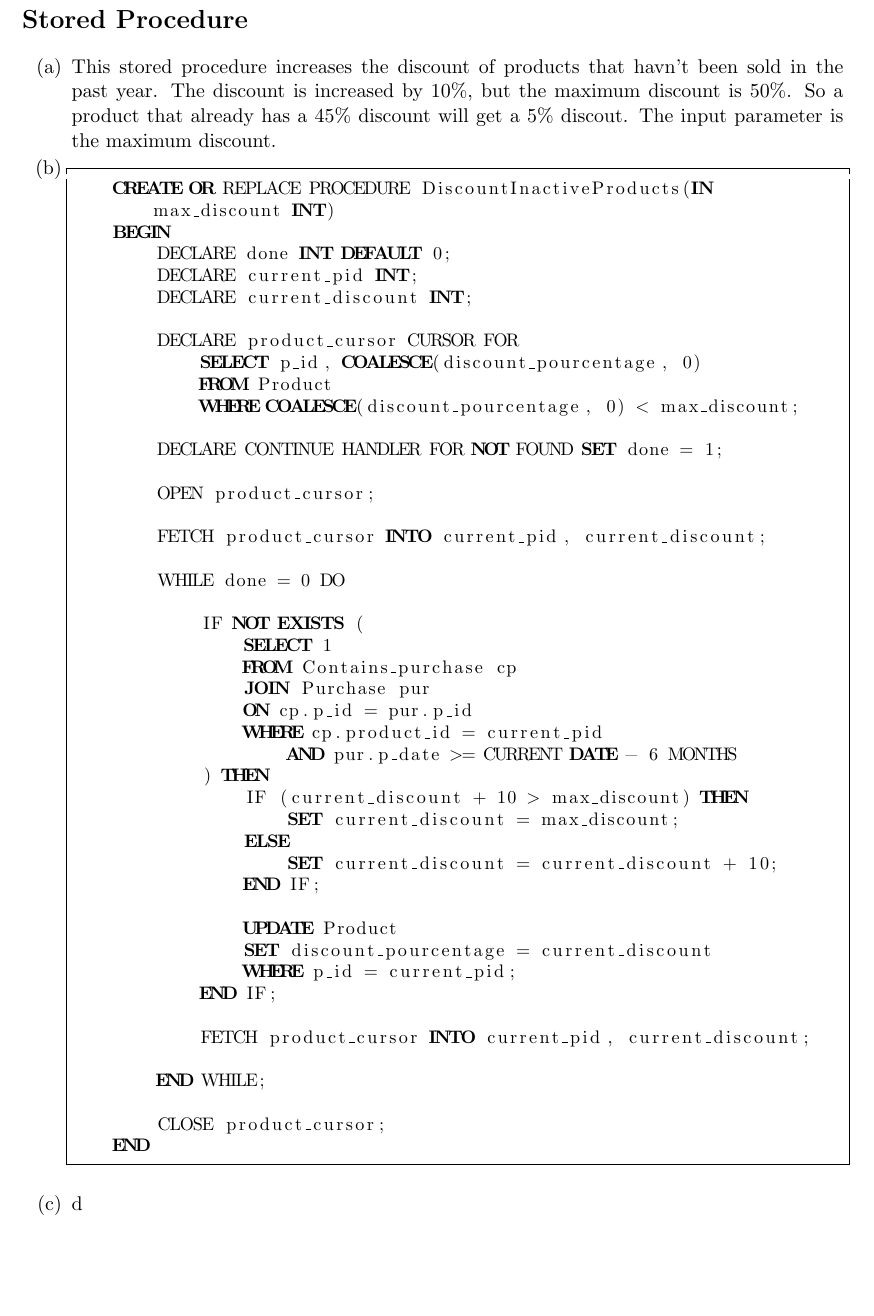
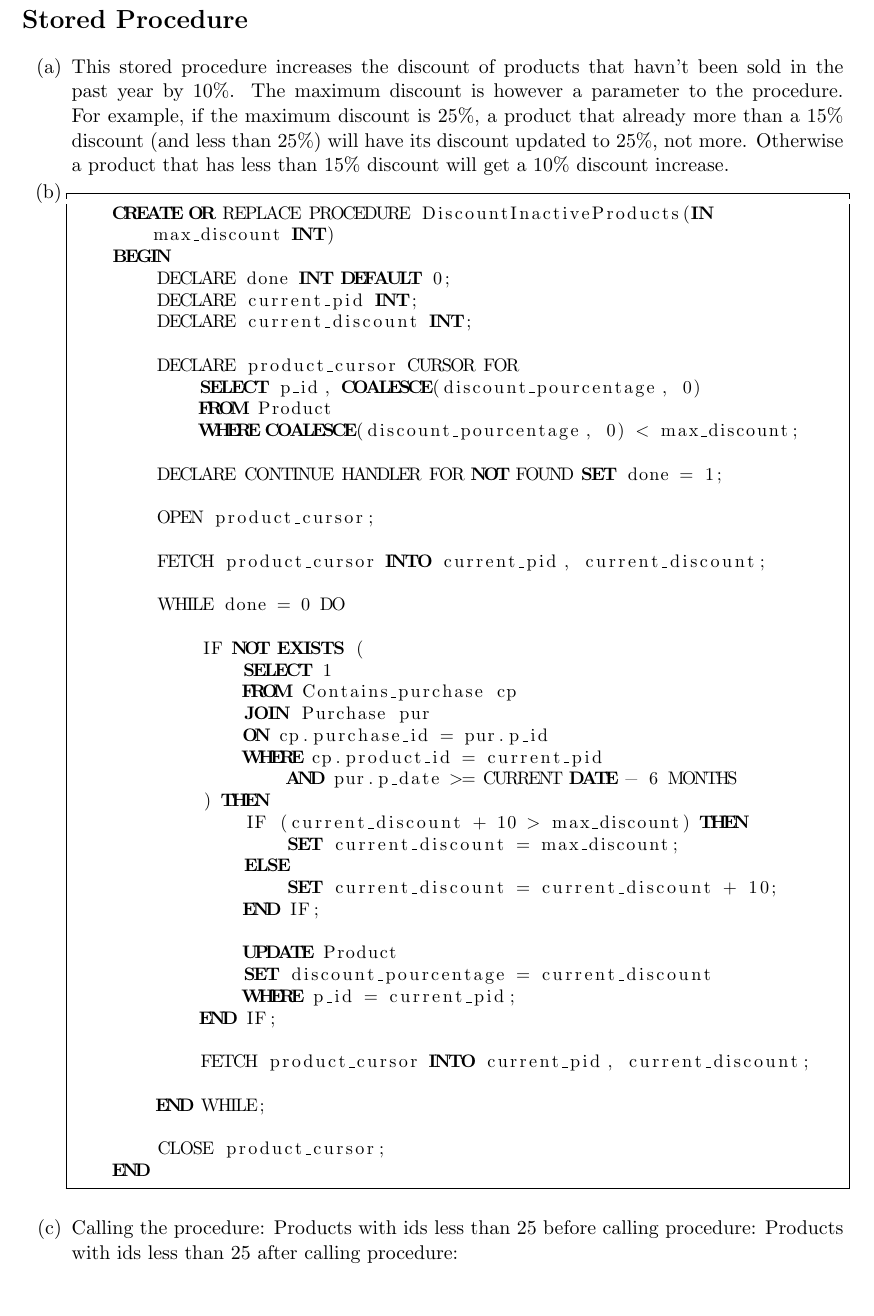
Before and after one commit to EonP/PaintStoreDB, a LaTeX document (project3/project3.tex): part of page 2 of 3, cut so that both start at the same text. Compiled offline with pdfLaTeX.

Commit message:
updated procedure description

```diff
--- a/project3/project3.tex
+++ b/project3/project3.tex
@@ -60,8 +60,9 @@
 \section*{Stored Procedure}
 
 \begin{enumerate}[label=(\alph*)]
-    \item This stored procedure increases the discount of products that havn't been sold in the past year. The discount is increased by 10\%, but the maximum discount is 50\%.
-    So a product that already has a 45\% discount will get a 5\% discout. The input parameter is the maximum discount.
+    \item This stored procedure increases the discount of products that havn't been sold in the past year by 10\%. The maximum discount is however a parameter to the procedure.
+    For example, if the maximum discount is 25\%, a product that already more than a 15\% discount (and less than 25\%) will have its discount updated to 25\%, not more.
+    Otherwise a product that has less than 15\% discount will get a 10\% discount increase.
     \item
     \begin{lstlisting}
     CREATE OR REPLACE PROCEDURE DiscountInactiveProducts(IN max_discount INT)
@@ -87,7 +88,7 @@
                 SELECT 1
                 FROM Contains_purchase cp
                 JOIN Purchase pur
-                ON cp.p_id = pur.p_id
+                ON cp.purchase_id = pur.p_id
                 WHERE cp.product_id = current_pid
                     AND pur.p_date >= CURRENT DATE - 6 MONTHS
             ) THEN
@@ -110,7 +111,9 @@
     END
     \end{lstlisting}
 
-    \item d
+    \item Calling the procedure:
+    Products with ids less than 25 before calling procedure:
+    Products with ids less than 25 after calling procedure:
 \end{enumerate}
 
 \section*{Application Program}
```
Also changed, not shown: project3/project3.pdf, 4 other files.
